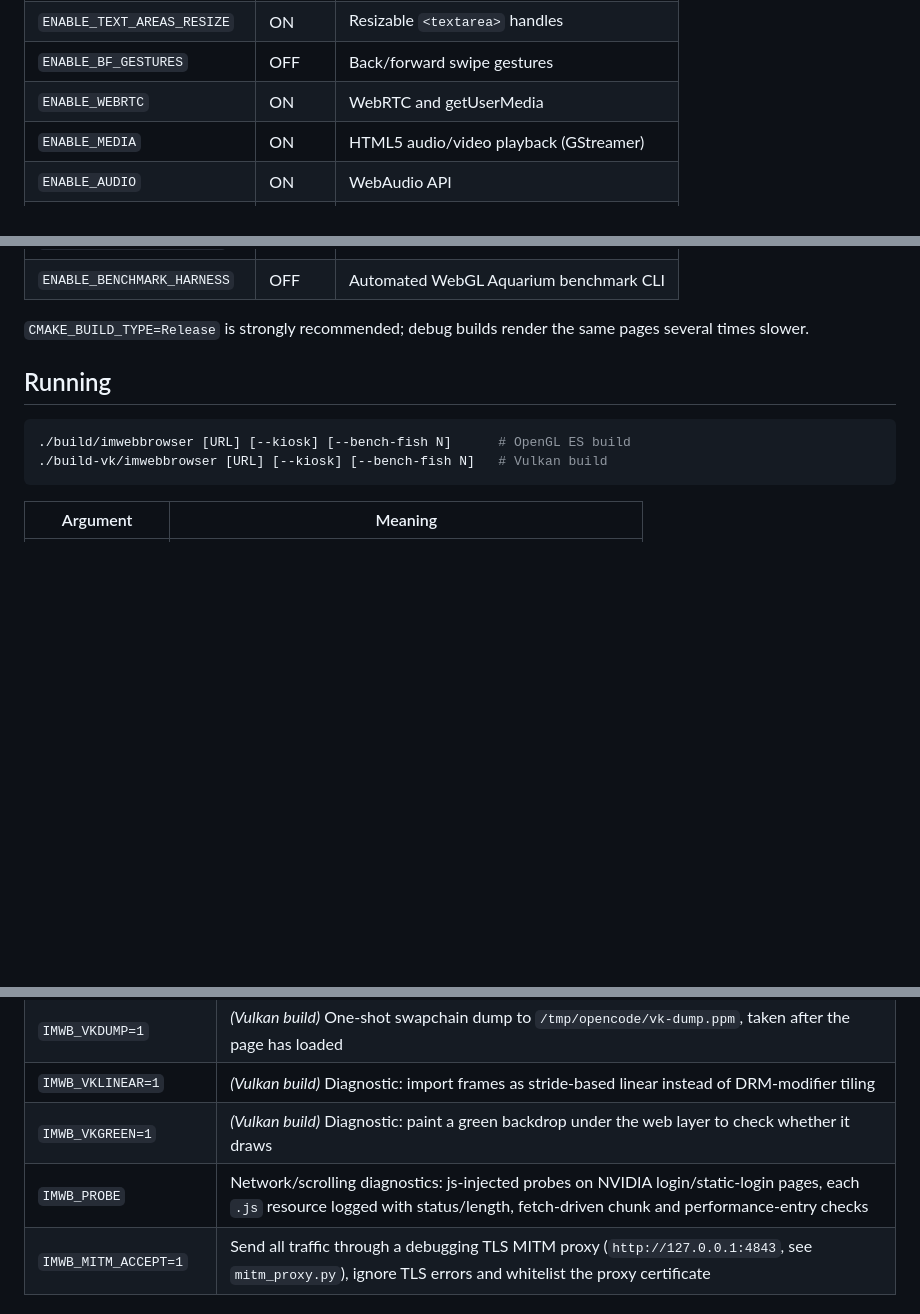
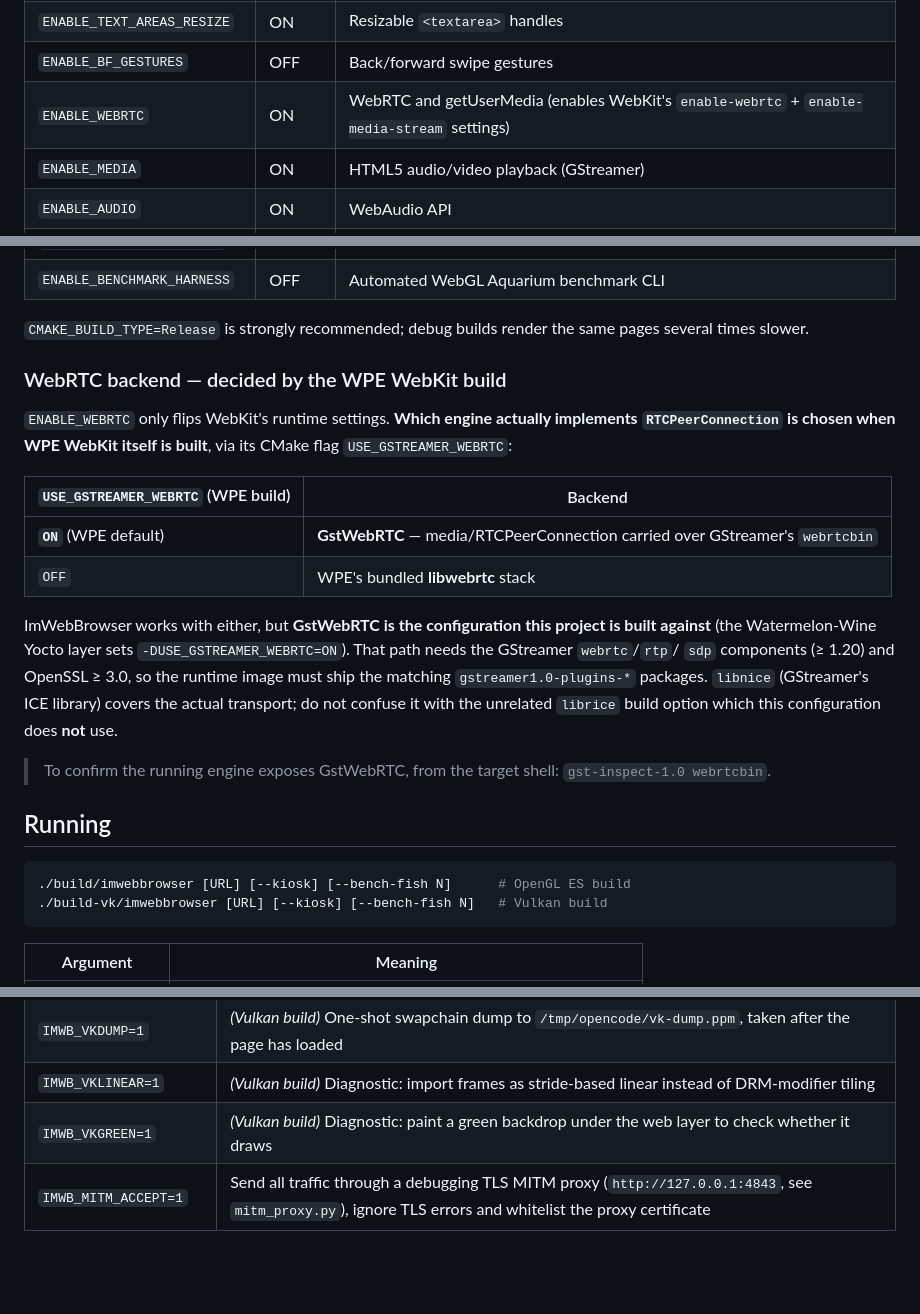
Before and after one commit to DanielMartensson/ImWebBrowser, a Markdown page: README.md, 3 parts joined by grey strips. Rendered like a GitHub page; blank space fills up the shorter version.

Commit message:
README: document WebRTC backend selection
ENABLE_WEBRTC only toggles WebKit runtime settings; the actual
RTCPeerConnection engine is chosen in the WPE WebKit build via
USE_GSTREAMER_WEBRTC (ON=GstWebRTC/webrtcbin, OFF=libwebrtc). Note the
GStreamer webrtc/rtp/sdp + OpenSSL runtime requirements and that libnice (ICE)
is not the unrelated librice build option. Drop the removed IMWB_PROBE entry.

```diff
--- a/README.md
+++ b/README.md
@@ -177,7 +177,7 @@ cmake -B build -DCMAKE_BUILD_TYPE=Release -DENABLE_WEBGL=ON -DENABLE_MEDIA=OFF .
 | `ENABLE_TAB_FOCUS_CYCLE` | ON | Tab key cycles focusable elements |
 | `ENABLE_TEXT_AREAS_RESIZE` | ON | Resizable `<textarea>` handles |
 | `ENABLE_BF_GESTURES` | OFF | Back/forward swipe gestures |
-| `ENABLE_WEBRTC` | ON | WebRTC and getUserMedia |
+| `ENABLE_WEBRTC` | ON | WebRTC and getUserMedia (enables WebKit's `enable-webrtc` + `enable-media-stream` settings) |
 | `ENABLE_MEDIA` | ON | HTML5 audio/video playback (GStreamer) |
 | `ENABLE_AUDIO` | ON | WebAudio API |
 | `ENABLE_AUTOPLAY` | OFF | Autoplay media without user gesture |
@@ -189,6 +189,28 @@ cmake -B build -DCMAKE_BUILD_TYPE=Release -DENABLE_WEBGL=ON -DENABLE_MEDIA=OFF .
 
 `CMAKE_BUILD_TYPE=Release` is strongly recommended; debug builds render the
 same pages several times slower.
+
+### WebRTC backend — decided by the WPE WebKit build
+
+`ENABLE_WEBRTC` only flips WebKit's runtime settings. **Which engine
+actually implements `RTCPeerConnection` is chosen when WPE WebKit itself is
+built**, via its CMake flag `USE_GSTREAMER_WEBRTC`:
+
+| `USE_GSTREAMER_WEBRTC` (WPE build) | Backend |
+|---|---|
+| **`ON`** (WPE default) | **GstWebRTC** — media/RTCPeerConnection carried over GStreamer's `webrtcbin` |
+| `OFF` | WPE's bundled **libwebrtc** stack |
+
+ImWebBrowser works with either, but **GstWebRTC is the configuration this
+project is built against** (the Watermelon-Wine Yocto layer sets
+`-DUSE_GSTREAMER_WEBRTC=ON`). That path needs the GStreamer `webrtc`/`rtp`/
+`sdp` components (≥ 1.20) and OpenSSL ≥ 3.0, so the runtime image must ship the
+matching `gstreamer1.0-plugins-*` packages. `libnice` (GStreamer's ICE library)
+covers the actual transport; do not confuse it with the unrelated `librice`
+build option which this configuration does **not** use.
+
+> To confirm the running engine exposes GstWebRTC, from the target shell:
+> `gst-inspect-1.0 webrtcbin`.
 
 ## Running
 
@@ -250,7 +272,6 @@ the target board.
 | `IMWB_VKDUMP=1` | *(Vulkan build)* One-shot swapchain dump to `/tmp/opencode/vk-dump.ppm`, taken after the page has loaded |
 | `IMWB_VKLINEAR=1` | *(Vulkan build)* Diagnostic: import frames as stride-based linear instead of DRM-modifier tiling |
 | `IMWB_VKGREEN=1` | *(Vulkan build)* Diagnostic: paint a green backdrop under the web layer to check whether it draws |
-| `IMWB_PROBE` | Network/scrolling diagnostics: js-injected probes on NVIDIA login/static-login pages, each `.js` resource logged with status/length, fetch-driven chunk and performance-entry checks |
 | `IMWB_MITM_ACCEPT=1` | Send all traffic through a debugging TLS MITM proxy (`http://127.0.0.1:4843`, see `mitm_proxy.py`), ignore TLS errors and whitelist the proxy certificate |
 
 ## Architecture
```
